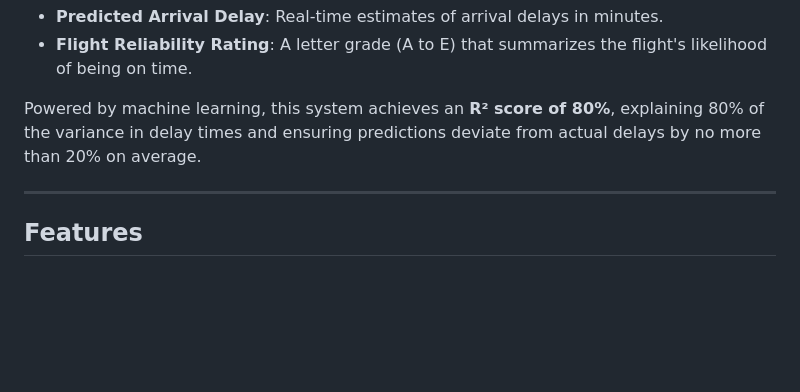
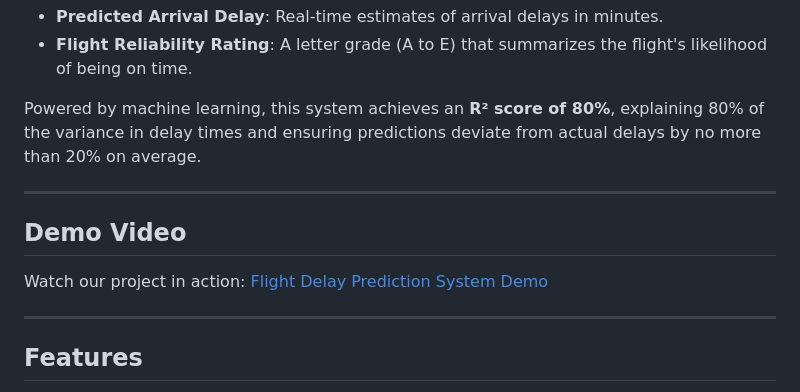
Before and after one commit to ArthasL1/6893-Flight-Recommendation-System, a Markdown page: README.md, the part around the change. Rendered like a GitHub page; blank space fills up the shorter version.

```diff
--- a/README.md
+++ b/README.md
@@ -9,6 +9,12 @@ Flight delays can significantly disrupt schedules and cause stress for travelers
 - **Flight Reliability Rating**: A letter grade (A to E) that summarizes the flight's likelihood of being on time.
 
 Powered by machine learning, this system achieves an **R² score of 80%**, explaining 80% of the variance in delay times and ensuring predictions deviate from actual delays by no more than 20% on average.
+
+---
+
+## Demo Video
+
+Watch our project in action: [Flight Delay Prediction System Demo](https://www.youtube.com/watch?v=QL-LUiSQqKY)
 
 ---
 
```
